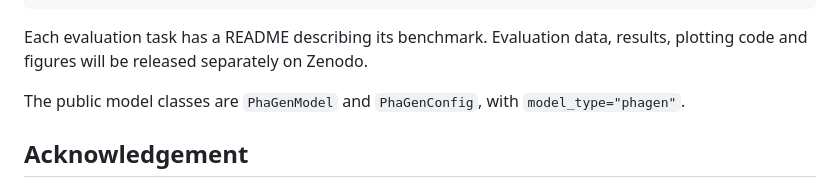
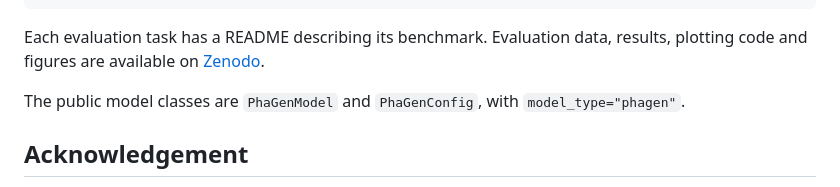
Before and after one commit to ai4nucleome/PhaGen, a Markdown page: README.md, the part around one of its changes. Rendered like a GitHub page.

Commit message:
phagen: link project page, model and Zenodo materials

````diff
--- a/README.md
+++ b/README.md
@@ -138,7 +140,8 @@ gh_phagen/
 ```
 
 Each evaluation task has a README describing its benchmark. Evaluation data,
-results, plotting code and figures will be released separately on Zenodo.
+results, plotting code and figures are available on
+[Zenodo](https://zenodo.org/records/23477083).
 
 The public model classes are `PhaGenModel` and `PhaGenConfig`, with
 `model_type="phagen"`.
````
Also changed, not shown: other parts of README.md (+2 -0 lines).
